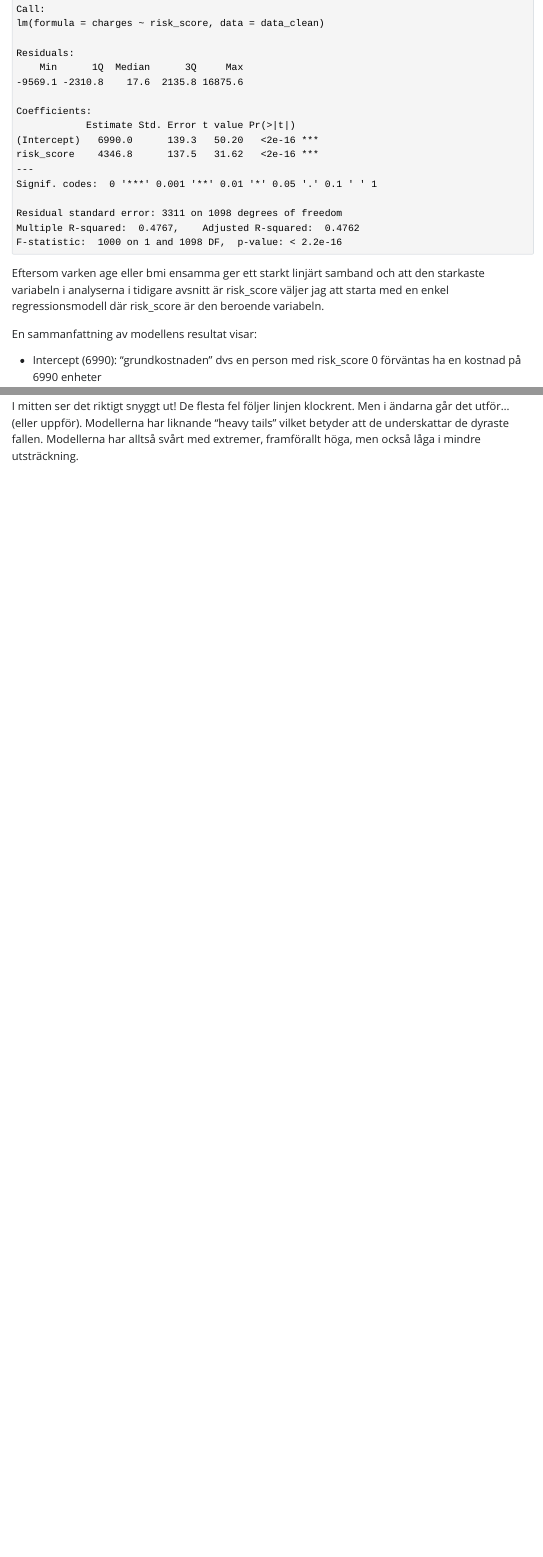
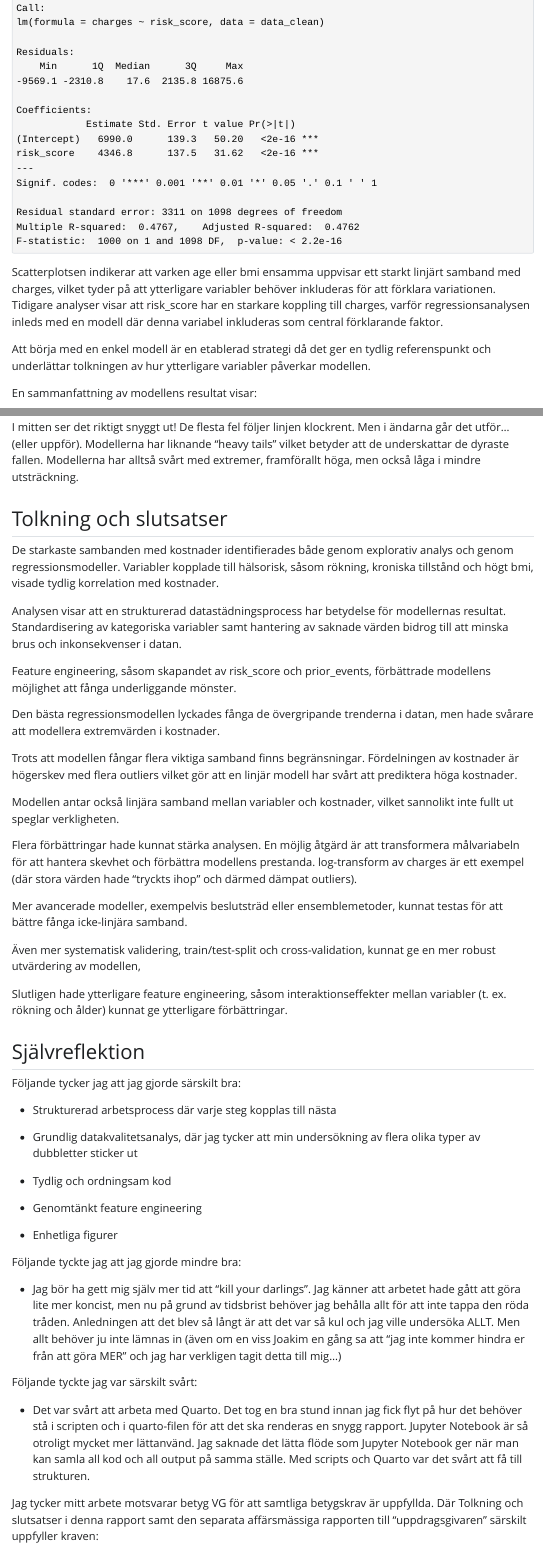
Before and after one commit to josefinoleryd/insurance-data-analysis, a Quarto document (analysis.qmd): the page in a window 1100 px wide, from 3340 px down before the commit and from 3450 px down after it, so that both start at the same text, and a second part further down, joined at a grey line. The pictures show the output file analysis.html that the author committed with the source, opened offline; Quarto's library style sheets are replaced by a plain one without menus; long lines of code are wrapped.

Commit message:
jag har inte längre någon aning vad jag har och inte har commitat, men nu börjar det i alla fall ordna upp sig...

````diff
--- a/analysis.qmd
+++ b/analysis.qmd
@@ -520,7 +528,9 @@ På samma sätt innebär ett högre medianvärde jämfört med medelvärde (dvs
 ```{r s4-enkel-regressionsmodell-charges-vs-risk_score}
 ```
 
-Eftersom varken age eller bmi ensamma ger ett starkt linjärt samband och att den starkaste variabeln i analyserna i tidigare avsnitt är risk_score väljer jag att starta med en enkel regressionsmodell där risk_score är den beroende variabeln.
+Scatterplotsen indikerar att varken age eller bmi ensamma uppvisar ett starkt linjärt samband med charges, vilket tyder på att ytterligare variabler behöver inkluderas för att förklara variationen. Tidigare analyser visar att risk_score har en starkare koppling till charges, varför regressionsanalysen inleds med en modell där denna variabel inkluderas som central förklarande faktor.
+
+Att börja med en enkel modell är en etablerad strategi då det ger en tydlig referenspunkt och underlättar tolkningen av hur ytterligare variabler påverkar modellen.
 
 En sammanfattning av modellens resultat visar:
 
@@ -670,3 +680,49 @@ Båda modellerna har extremvärden som springer iväg långt ifrån linjen, fram
 För att en linjär regression ska vara pålitligt vill vi att felen ska vara normalfördelade, punkterna ska alltså följa den röda linjen.
 
 I mitten ser det riktigt snyggt ut! De flesta fel följer linjen klockrent. Men i ändarna går det utför... (eller uppför). Modellerna har liknande "heavy tails" vilket betyder att de underskattar de dyraste fallen. Modellerna har alltså svårt med extremer, framförallt höga, men också låga i mindre utsträckning.
+
+## Tolkning och slutsatser
+
+De starkaste sambanden med kostnader identifierades både genom explorativ analys och genom regressionsmodeller. Variabler kopplade till hälsorisk, såsom rökning, kroniska tillstånd och högt bmi, visade tydlig korrelation med kostnader.
+
+Analysen visar att en strukturerad datastädningsprocess har betydelse för modellernas resultat. Standardisering av kategoriska variabler samt hantering av saknade värden bidrog till att minska brus och inkonsekvenser i datan.
+
+Feature engineering, såsom skapandet av risk_score och prior_events, förbättrade modellens möjlighet att fånga underliggande mönster.
+
+Den bästa regressionsmodellen lyckades fånga de övergripande trenderna i datan, men hade svårare att modellera extremvärden i kostnader.
+
+Trots att modellen fångar flera viktiga samband finns begränsningar. Fördelningen av kostnader är högerskev med flera outliers vilket gör att en linjär modell har svårt att prediktera höga kostnader.
+
+Modellen antar också linjära samband mellan variabler och kostnader, vilket sannolikt inte fullt ut speglar verkligheten.
+
+Flera förbättringar hade kunnat stärka analysen. En möjlig åtgärd är att transformera målvariabeln för att hantera skevhet och förbättra modellens prestanda. log-transform av charges är ett exempel (där stora värden hade "tryckts ihop" och därmed dämpat outliers).
+
+Mer avancerade modeller, exempelvis beslutsträd eller ensemblemetoder, kunnat testas för att bättre fånga icke-linjära samband.
+
+Även mer systematisk validering, train/test-split och cross-validation, kunnat ge en mer robust utvärdering av modellen,
+
+Slutligen hade ytterligare feature engineering, såsom interaktionseffekter mellan variabler (t. ex. rökning och ålder) kunnat ge ytterligare förbättringar.
+
+## Självreflektion
+
+Följande tycker jag att jag gjorde särskilt bra:
+
+-   Strukturerad arbetsprocess där varje steg kopplas till nästa
+
+-   Grundlig datakvalitetsanalys, där jag tycker att min undersökning av flera olika typer av dubbletter sticker ut
+
+-   Tydlig och ordningsam kod
+
+-   Genomtänkt feature engineering
+
+-   Enhetliga figurer
+
+Följande tyckte jag att jag gjorde mindre bra:
+
+-   Jag bör ha gett mig själv mer tid att "kill your darlings". Jag känner att arbetet hade gått att göra lite mer koncist, men nu på grund av tidsbrist behöver jag behålla allt för att inte tappa den röda tråden. Anledningen att det blev så långt är att det var så kul och jag ville undersöka ALLT. Men allt behöver ju inte lämnas in (även om en viss Joakim en gång sa att "jag inte kommer hindra er från att göra MER" och jag har verkligen tagit detta till mig...)
+
+Följande tyckte jag var särskilt svårt:
+
+-   Det var svårt att arbeta med Quarto. Det tog en bra stund innan jag fick flyt på hur det behöver stå i scripten och i quarto-filen för att det ska renderas en snygg rapport. Jupyter Notebook är så otroligt mycket mer lättanvänd. Jag saknade det lätta flöde som Jupyter Notebook ger när man kan samla all kod och all output på samma ställe. Med scripts och Quarto var det svårt att få till strukturen.
+
+Jag tycker mitt arbete motsvarar betyg VG för att samtliga betygskrav är uppfyllda. Där Tolkning och slutsatser i denna rapport samt den separata affärsmässiga rapporten till "uppdragsgivaren" särskilt uppfyller kraven:
````
Also changed, not shown: README.md, analysis.html, report/insurance_analysis_for_Villkor_i_finstil.pdf (added), analysis.qmd (16 more changed lines).
